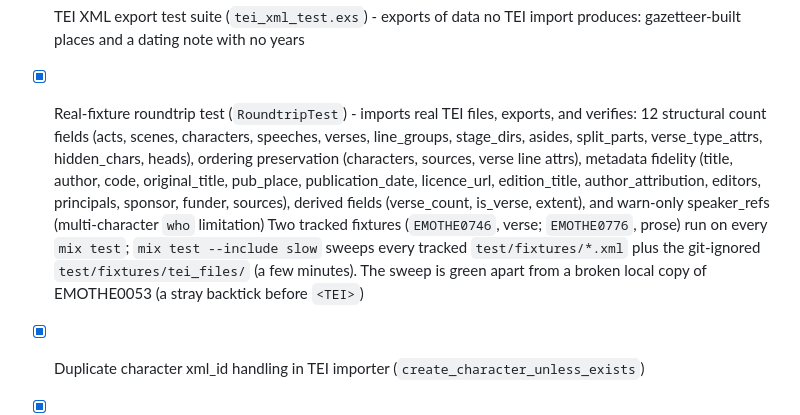
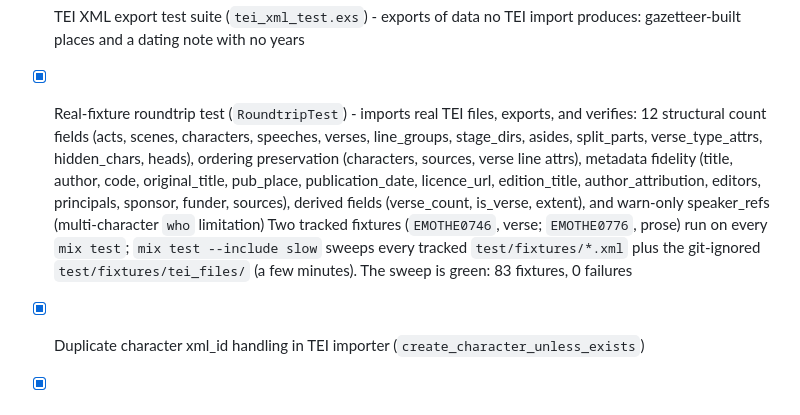
Before and after one commit to bogmir/emothe, a Markdown page: CLAUDE.md, the part around the change. Rendered like a GitHub page.

Commit message:
docs: the corpus sweep is fully green
EMOTHE0053_Hamlet.xml was fixed locally; mix test --include slow now
runs 506 tests with 0 failures, all 83 corpus fixtures included.

Co-Authored-By: Claude Opus 5.5 <noreply@anthropic.com>

```diff
--- a/CLAUDE.md
+++ b/CLAUDE.md
@@ -423,7 +423,7 @@ Then visit:
 - [x] Compile & fix errors (all modules compile cleanly)
 - [x] TEI round-trip test suite (`tei_roundtrip_test.exs`) - every feature a TEI file carries, imported and exported: header fields, language, composition date, cast list, front-matter notes, divisions, speeches (including multi-character `who`), split verses, asides, emphasis, stage directions and their types, extent, and an export → import → export fixpoint. `tei_parser_test.exs` keeps what the export cannot show: failure modes, encodings, the gazetteer rules
 - [x] TEI XML export test suite (`tei_xml_test.exs`) - exports of data no TEI import produces: gazetteer-built places and a dating note with no years
-- [x] Real-fixture roundtrip test (`RoundtripTest`) - imports real TEI files, exports, and verifies: 12 structural count fields (acts, scenes, characters, speeches, verses, line_groups, stage_dirs, asides, split_parts, verse_type_attrs, hidden_chars, heads), ordering preservation (characters, sources, verse line attrs), metadata fidelity (title, author, code, original_title, pub_place, publication_date, licence_url, edition_title, author_attribution, editors, principals, sponsor, funder, sources), derived fields (verse_count, is_verse, extent), and warn-only speaker_refs (multi-character `who` limitation) Two tracked fixtures (`EMOTHE0746`, verse; `EMOTHE0776`, prose) run on every `mix test`; `mix test --include slow` sweeps every tracked `test/fixtures/*.xml` plus the git-ignored `test/fixtures/tei_files/` (a few minutes). The sweep is green apart from a broken local copy of EMOTHE0053 (a stray backtick before `<TEI>`)
+- [x] Real-fixture roundtrip test (`RoundtripTest`) - imports real TEI files, exports, and verifies: 12 structural count fields (acts, scenes, characters, speeches, verses, line_groups, stage_dirs, asides, split_parts, verse_type_attrs, hidden_chars, heads), ordering preservation (characters, sources, verse line attrs), metadata fidelity (title, author, code, original_title, pub_place, publication_date, licence_url, edition_title, author_attribution, editors, principals, sponsor, funder, sources), derived fields (verse_count, is_verse, extent), and warn-only speaker_refs (multi-character `who` limitation) Two tracked fixtures (`EMOTHE0746`, verse; `EMOTHE0776`, prose) run on every `mix test`; `mix test --include slow` sweeps every tracked `test/fixtures/*.xml` plus the git-ignored `test/fixtures/tei_files/` (a few minutes). The sweep is green: 83 fixtures, 0 failures
 - [x] Duplicate character xml_id handling in TEI importer (`create_character_unless_exists`)
 - [x] Manual play content editor at `/admin/plays/:id/content` - characters, divisions, elements with modal forms
 - [x] Navigation overhaul: two layouts (public app + admin sidebar shell), play context bar for admin play pages; breadcrumbs remain on public pages only
```
